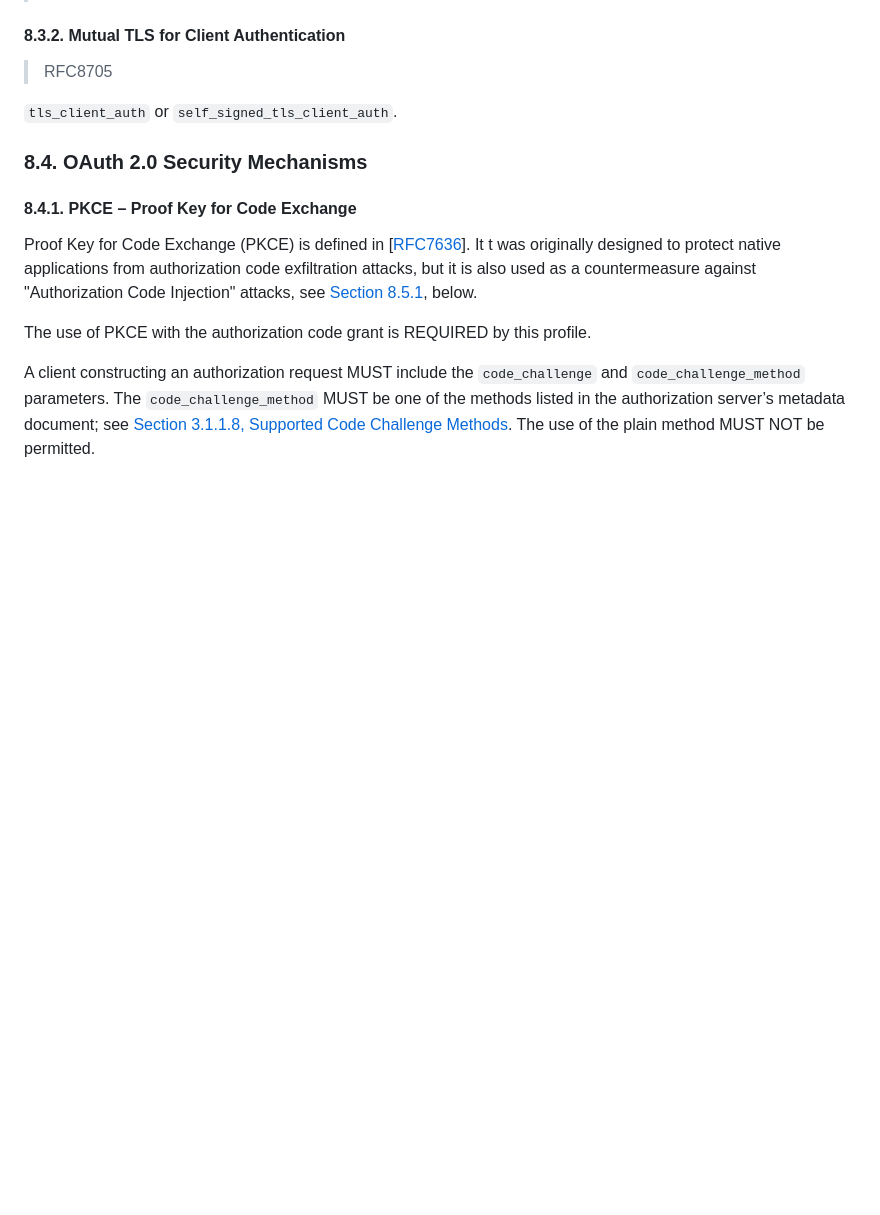
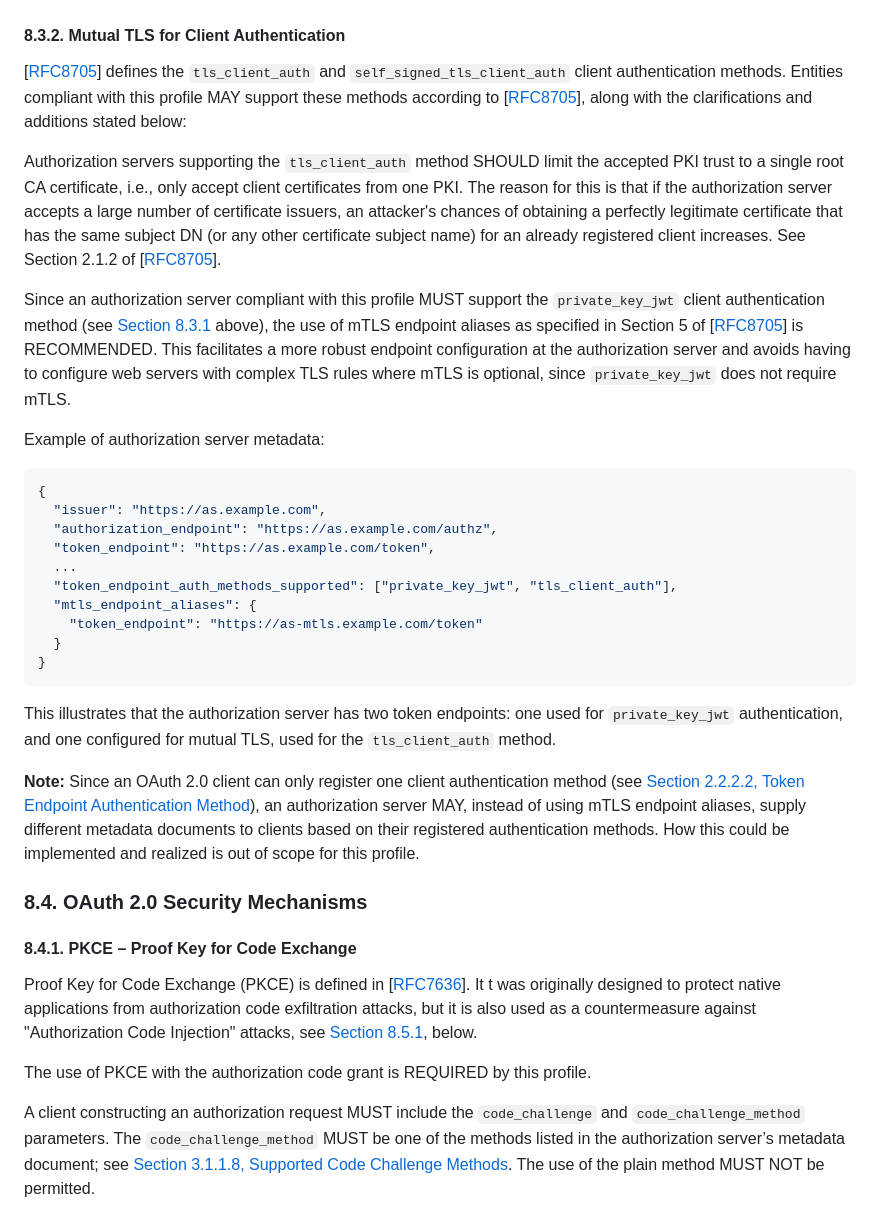
Before and after one commit to fortifiedid/ena-specifications, a Markdown page: ena-oauth2-profile.md, the part around one of its changes. GitHub-like rendering; blank space fills up the shorter version.

````diff
--- a/ena-oauth2-profile.md
+++ b/ena-oauth2-profile.md
@@ -1398,9 +1440,30 @@ The sender of a secure message MUST NOT use an algorithm that is not set as REQU
 <a name="mutual-tls-for-client-authentication"></a>
 #### 8.3.2. Mutual TLS for Client Authentication
 
-> RFC8705
-
-`tls_client_auth` or `self_signed_tls_client_auth`.
+\[[RFC8705](#rfc8705)\] defines the `tls_client_auth` and `self_signed_tls_client_auth` client authentication methods. Entities compliant with this profile MAY support these methods according to \[[RFC8705](#rfc8705)\], along with the clarifications and additions stated below:
+
+Authorization servers supporting the `tls_client_auth` method SHOULD limit the accepted PKI trust to a single root CA certificate, i.e., only accept client certificates from one PKI. The reason for this is that if the authorization server accepts a large number of certificate issuers, an attacker's chances of obtaining a perfectly legitimate certificate that has the same subject DN (or any other certificate subject name) for an already registered client increases. See Section 2.1.2 of \[[RFC8705](#rfc8705)\].
+
+Since an authorization server compliant with this profile MUST support the `private_key_jwt` client authentication method (see [Section 8.3.1](#signed-jwt-for-client-authentication) above), the use of mTLS endpoint aliases as specified in Section 5 of \[[RFC8705](#rfc8705)\] is RECOMMENDED. This facilitates a more robust endpoint configuration at the authorization server and avoids having to configure web servers with complex TLS rules where mTLS is optional, since `private_key_jwt` does not require mTLS.
+
+Example of authorization server metadata:
+
+```json
+{
+  "issuer": "https://as.example.com",
+  "authorization_endpoint": "https://as.example.com/authz",
+  "token_endpoint": "https://as.example.com/token",
+  ...
+  "token_endpoint_auth_methods_supported": ["private_key_jwt", "tls_client_auth"],
+  "mtls_endpoint_aliases": {
+    "token_endpoint": "https://as-mtls.example.com/token"
+  }
+}
+```
+
+This illustrates that the authorization server has two token endpoints: one used for `private_key_jwt` authentication, and one configured for mutual TLS, used for the `tls_client_auth` method.
+
+**Note:** Since an OAuth 2.0 client can only register one client authentication method (see [Section 2.2.2.2, Token Endpoint Authentication Method](#token-endpoint-authentication-method)), an authorization server MAY, instead of using mTLS endpoint aliases, supply different metadata documents to clients based on their registered authentication methods. How this could be implemented and realized is out of scope for this profile.
 
 <a name="oauth-20-security-mechanisms"></a>
 ### 8.4. OAuth 2.0 Security Mechanisms
````
Also changed, not shown: other parts of ena-oauth2-profile.md (+50 -8 lines).
